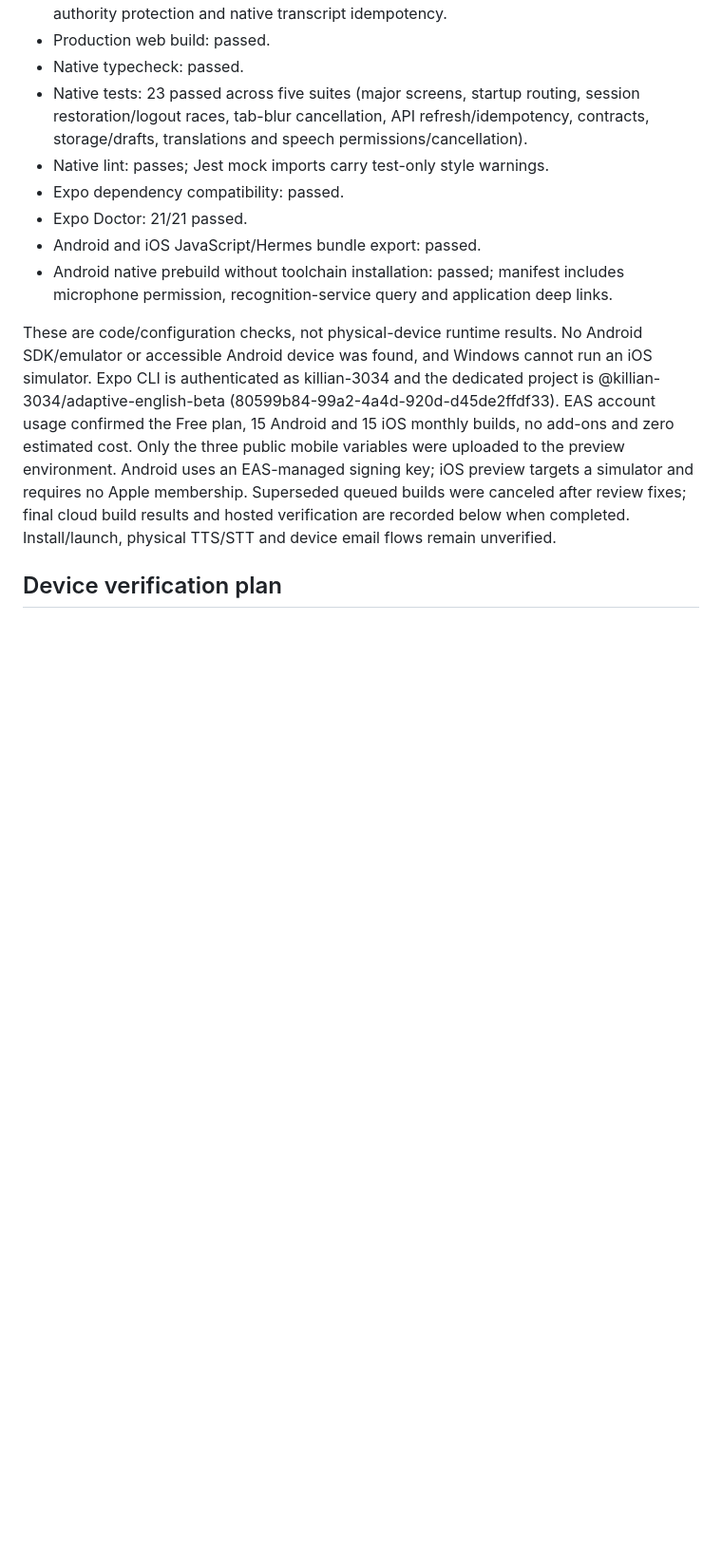
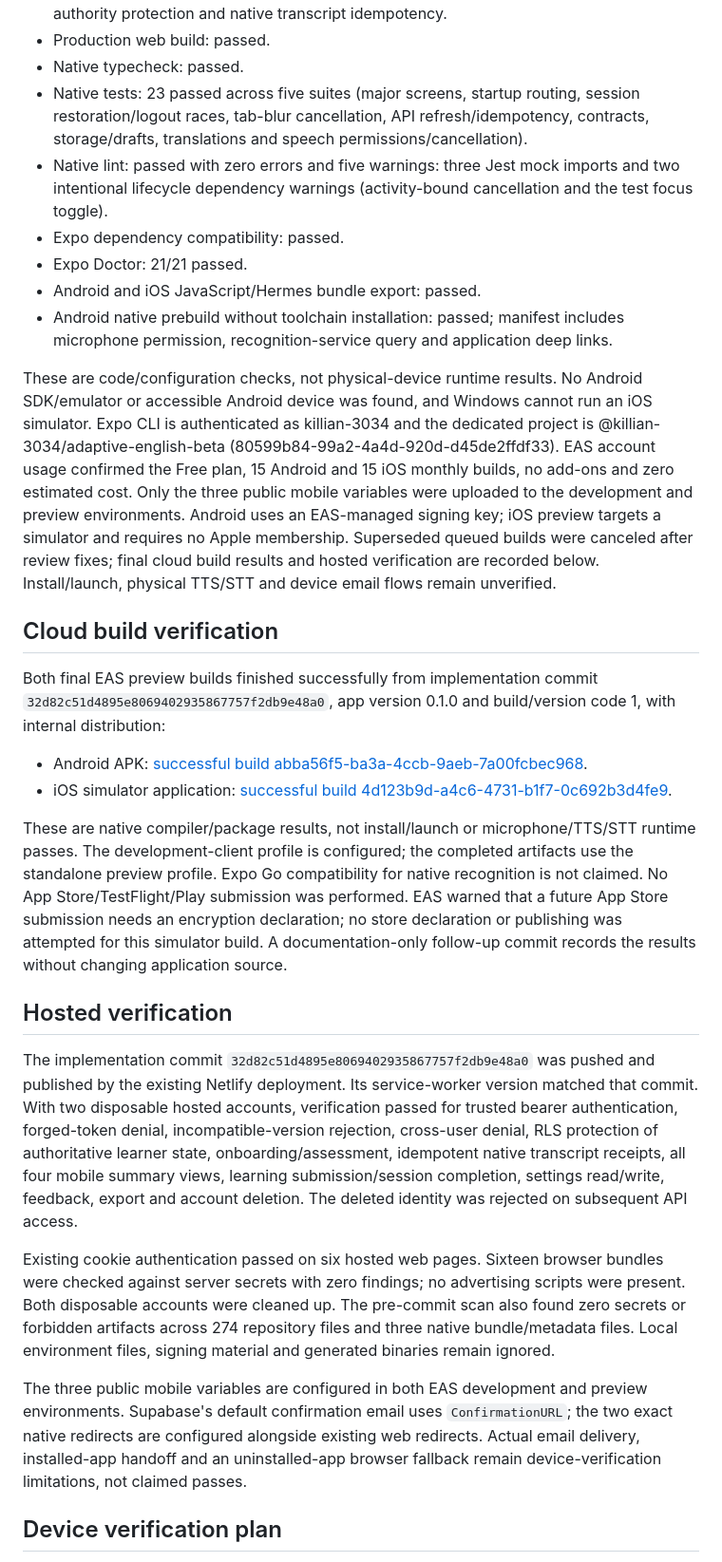
Before and after one commit to killian-0907/adaptive-english-app, a Markdown page: docs/phase-17-native-mobile.md, the part around one of its changes. Shown at 95% size. GitHub-like rendering; blank space fills up the shorter version.

Commit message:
document native beta verification results

```diff
--- a/docs/phase-17-native-mobile.md
+++ b/docs/phase-17-native-mobile.md
@@ -52,13 +52,30 @@ From the repository root: `corepack pnpm mobile:start`, `mobile:android`, `mobil
 - Production web build: passed.
 - Native typecheck: passed.
 - Native tests: 23 passed across five suites (major screens, startup routing, session restoration/logout races, tab-blur cancellation, API refresh/idempotency, contracts, storage/drafts, translations and speech permissions/cancellation).
-- Native lint: passes; Jest mock imports carry test-only style warnings.
+- Native lint: passed with zero errors and five warnings: three Jest mock imports and two intentional lifecycle dependency warnings (activity-bound cancellation and the test focus toggle).
 - Expo dependency compatibility: passed.
 - Expo Doctor: 21/21 passed.
 - Android and iOS JavaScript/Hermes bundle export: passed.
 - Android native prebuild without toolchain installation: passed; manifest includes microphone permission, recognition-service query and application deep links.
 
-These are code/configuration checks, not physical-device runtime results. No Android SDK/emulator or accessible Android device was found, and Windows cannot run an iOS simulator. Expo CLI is authenticated as killian-3034 and the dedicated project is @killian-3034/adaptive-english-beta (80599b84-99a2-4a4d-920d-d45de2ffdf33). EAS account usage confirmed the Free plan, 15 Android and 15 iOS monthly builds, no add-ons and zero estimated cost. Only the three public mobile variables were uploaded to the preview environment. Android uses an EAS-managed signing key; iOS preview targets a simulator and requires no Apple membership. Superseded queued builds were canceled after review fixes; final cloud build results and hosted verification are recorded below when completed. Install/launch, physical TTS/STT and device email flows remain unverified.
+These are code/configuration checks, not physical-device runtime results. No Android SDK/emulator or accessible Android device was found, and Windows cannot run an iOS simulator. Expo CLI is authenticated as killian-3034 and the dedicated project is @killian-3034/adaptive-english-beta (80599b84-99a2-4a4d-920d-d45de2ffdf33). EAS account usage confirmed the Free plan, 15 Android and 15 iOS monthly builds, no add-ons and zero estimated cost. Only the three public mobile variables were uploaded to the development and preview environments. Android uses an EAS-managed signing key; iOS preview targets a simulator and requires no Apple membership. Superseded queued builds were canceled after review fixes; final cloud build results and hosted verification are recorded below. Install/launch, physical TTS/STT and device email flows remain unverified.
+
+## Cloud build verification
+
+Both final EAS preview builds finished successfully from implementation commit `32d82c51d4895e8069402935867757f2db9e48a0`, app version 0.1.0 and build/version code 1, with internal distribution:
+
+- Android APK: [successful build abba56f5-ba3a-4ccb-9aeb-7a00fcbec968](https://expo.dev/accounts/killian-3034/projects/adaptive-english-beta/builds/abba56f5-ba3a-4ccb-9aeb-7a00fcbec968).
+- iOS simulator application: [successful build 4d123b9d-a4c6-4731-b1f7-0c692b3d4fe9](https://expo.dev/accounts/killian-3034/projects/adaptive-english-beta/builds/4d123b9d-a4c6-4731-b1f7-0c692b3d4fe9).
+
+These are native compiler/package results, not install/launch or microphone/TTS/STT runtime passes. The development-client profile is configured; the completed artifacts use the standalone preview profile. Expo Go compatibility for native recognition is not claimed. No App Store/TestFlight/Play submission was performed. EAS warned that a future App Store submission needs an encryption declaration; no store declaration or publishing was attempted for this simulator build. A documentation-only follow-up commit records the results without changing application source.
+
+## Hosted verification
+
+The implementation commit `32d82c51d4895e8069402935867757f2db9e48a0` was pushed and published by the existing Netlify deployment. Its service-worker version matched that commit. With two disposable hosted accounts, verification passed for trusted bearer authentication, forged-token denial, incompatible-version rejection, cross-user denial, RLS protection of authoritative learner state, onboarding/assessment, idempotent native transcript receipts, all four mobile summary views, learning submission/session completion, settings read/write, feedback, export and account deletion. The deleted identity was rejected on subsequent API access.
+
+Existing cookie authentication passed on six hosted web pages. Sixteen browser bundles were checked against server secrets with zero findings; no advertising scripts were present. Both disposable accounts were cleaned up. The pre-commit scan also found zero secrets or forbidden artifacts across 274 repository files and three native bundle/metadata files. Local environment files, signing material and generated binaries remain ignored.
+
+The three public mobile variables are configured in both EAS development and preview environments. Supabase's default confirmation email uses `ConfirmationURL`; the two exact native redirects are configured alongside existing web redirects. Actual email delivery, installed-app handoff and an uninstalled-app browser fallback remain device-verification limitations, not claimed passes.
 
 ## Device verification plan
 
```
Also changed, not shown: other parts of docs/phase-17-native-mobile.md (+1 -1 lines).
